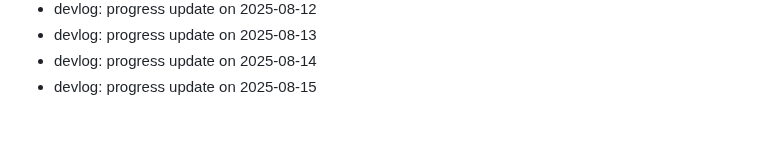
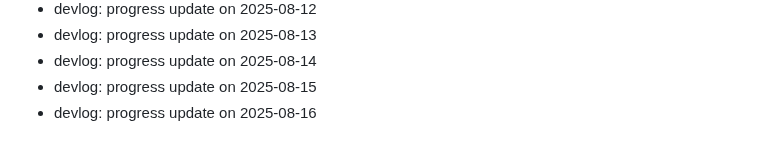
Before and after one commit to ParkerMartina/imxieyi, a Markdown page: DEVLOG.md, the part around the change. GitHub-like rendering.

Commit message:
docs: devlog 2025-08-16

```diff
--- a/DEVLOG.md
+++ b/DEVLOG.md
@@ -405,3 +405,4 @@ Backfill2 Day 108
 - devlog: progress update on 2025-08-13
 - devlog: progress update on 2025-08-14
 - devlog: progress update on 2025-08-15
+- devlog: progress update on 2025-08-16
```
